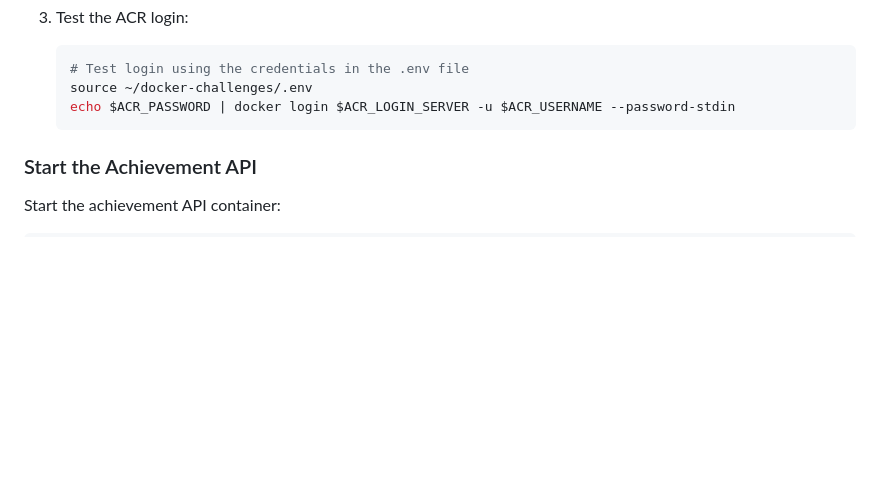
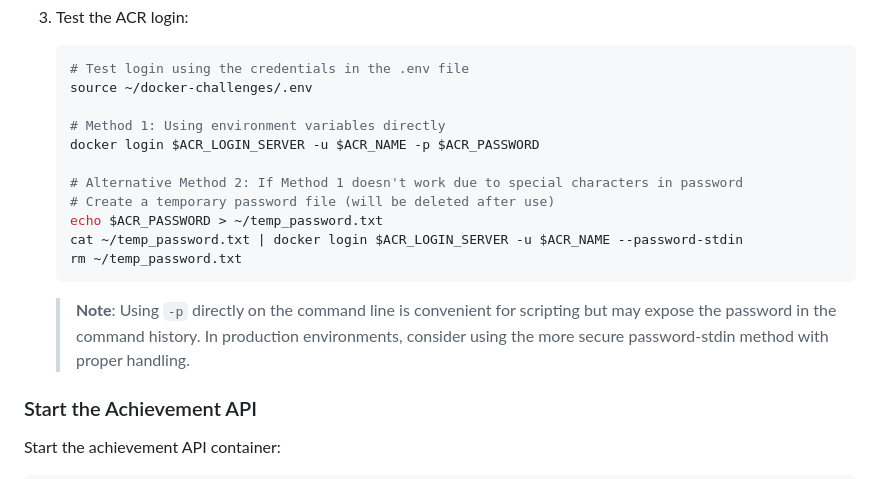
Before and after one commit to Haasie/docker-playground, a Markdown page: docs/ADMIN_GUIDE.md, the part around the change. GitHub-like rendering; blank space fills up the shorter version.

Commit message:
update admin guide

````diff
--- a/docs/ADMIN_GUIDE.md
+++ b/docs/ADMIN_GUIDE.md
@@ -227,8 +227,18 @@ The Azure Container Registry is configured with admin access enabled. You need t
    ```bash
    # Test login using the credentials in the .env file
    source ~/docker-challenges/.env
-   echo $ACR_PASSWORD | docker login $ACR_LOGIN_SERVER -u $ACR_USERNAME --password-stdin
+
+   # Method 1: Using environment variables directly
+   docker login $ACR_LOGIN_SERVER -u $ACR_NAME -p $ACR_PASSWORD
+
+   # Alternative Method 2: If Method 1 doesn't work due to special characters in password
+   # Create a temporary password file (will be deleted after use)
+   echo $ACR_PASSWORD > ~/temp_password.txt
+   cat ~/temp_password.txt | docker login $ACR_LOGIN_SERVER -u $ACR_NAME --password-stdin
+   rm ~/temp_password.txt
    ```
+
+   > **Note**: Using `-p` directly on the command line is convenient for scripting but may expose the password in the command history. In production environments, consider using the more secure password-stdin method with proper handling.
 
 ### Start the Achievement API
 
````
